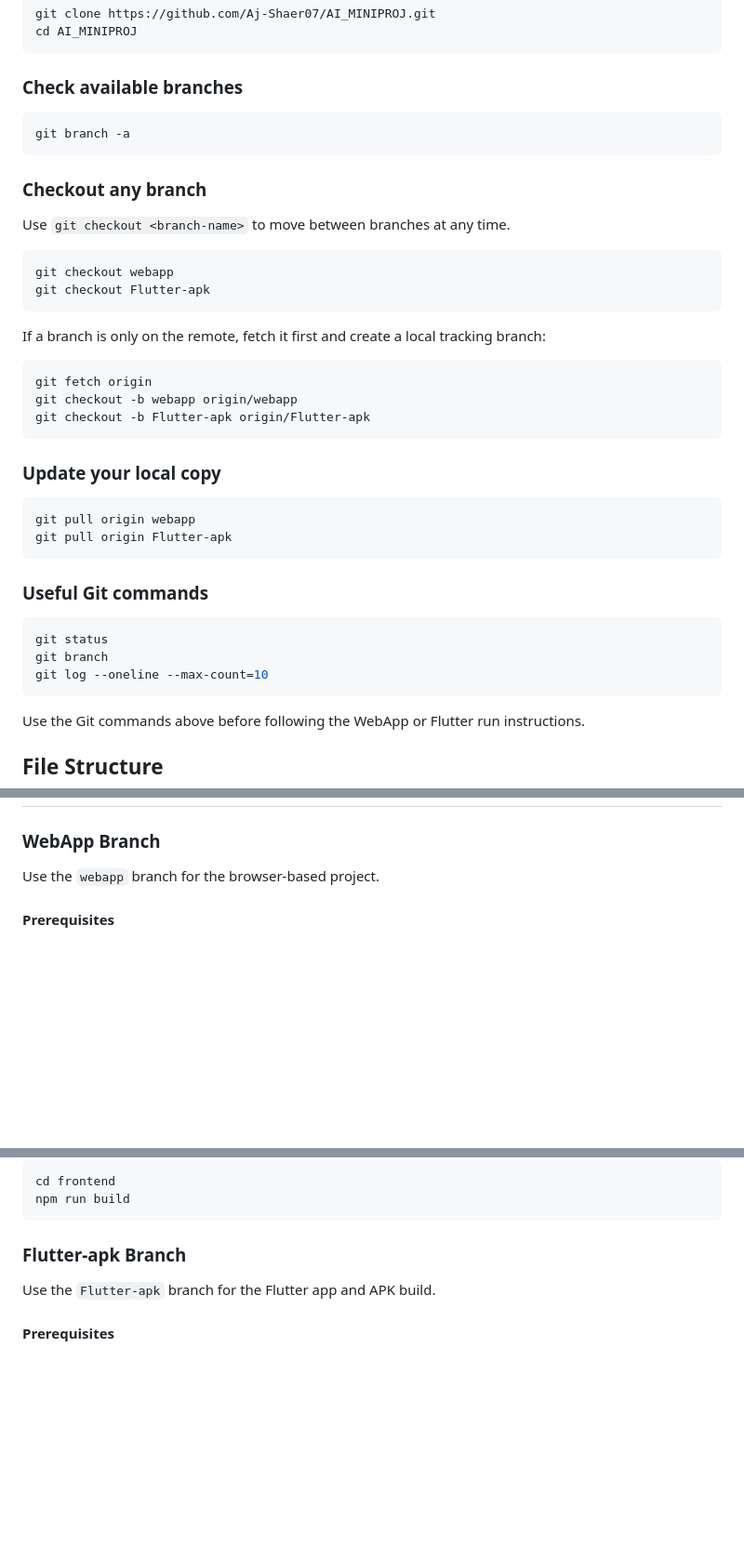
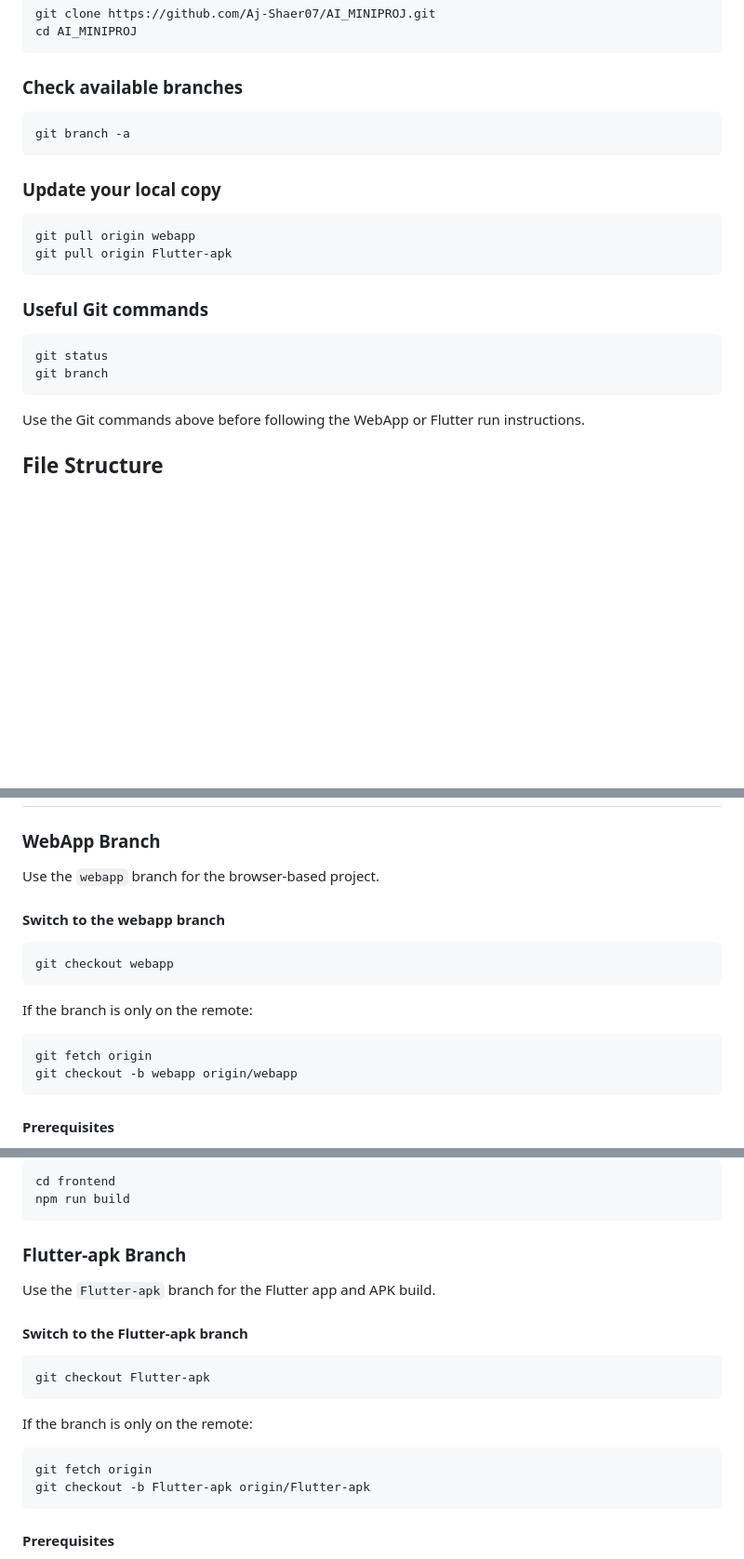
Before and after one commit to Aj-Shaer07/AI_MINIPROJ, a Markdown page: README.md, 3 parts joined by grey strips. Shown at 93% size. Rendered like a GitHub page; blank space fills up the shorter version.

````diff
--- a/README.md
+++ b/README.md
@@ -29,23 +29,6 @@ cd AI_MINIPROJ
 git branch -a
 ```
 
-### Checkout any branch
-
-Use `git checkout <branch-name>` to move between branches at any time.
-
-```bash
-git checkout webapp
-git checkout Flutter-apk
-```
-
-If a branch is only on the remote, fetch it first and create a local tracking branch:
-
-```bash
-git fetch origin
-git checkout -b webapp origin/webapp
-git checkout -b Flutter-apk origin/Flutter-apk
-```
-
 ### Update your local copy
 
 ```bash
@@ -58,7 +41,6 @@ git pull origin Flutter-apk
 ```bash
 git status
 git branch
-git log --oneline --max-count=10
 ```
 
 Use the Git commands above before following the WebApp or Flutter run instructions.
@@ -106,6 +88,19 @@ AI_MINIPROJ/
 ### WebApp Branch
 
 Use the `webapp` branch for the browser-based project.
+
+#### Switch to the webapp branch
+
+```bash
+git checkout webapp
+```
+
+If the branch is only on the remote:
+
+```bash
+git fetch origin
+git checkout -b webapp origin/webapp
+```
 
 #### Prerequisites
 
@@ -186,6 +181,19 @@ npm run build
 
 Use the `Flutter-apk` branch for the Flutter app and APK build.
 
+#### Switch to the Flutter-apk branch
+
+```bash
+git checkout Flutter-apk
+```
+
+If the branch is only on the remote:
+
+```bash
+git fetch origin
+git checkout -b Flutter-apk origin/Flutter-apk
+```
+
 #### Prerequisites
 
 - Flutter SDK
````
